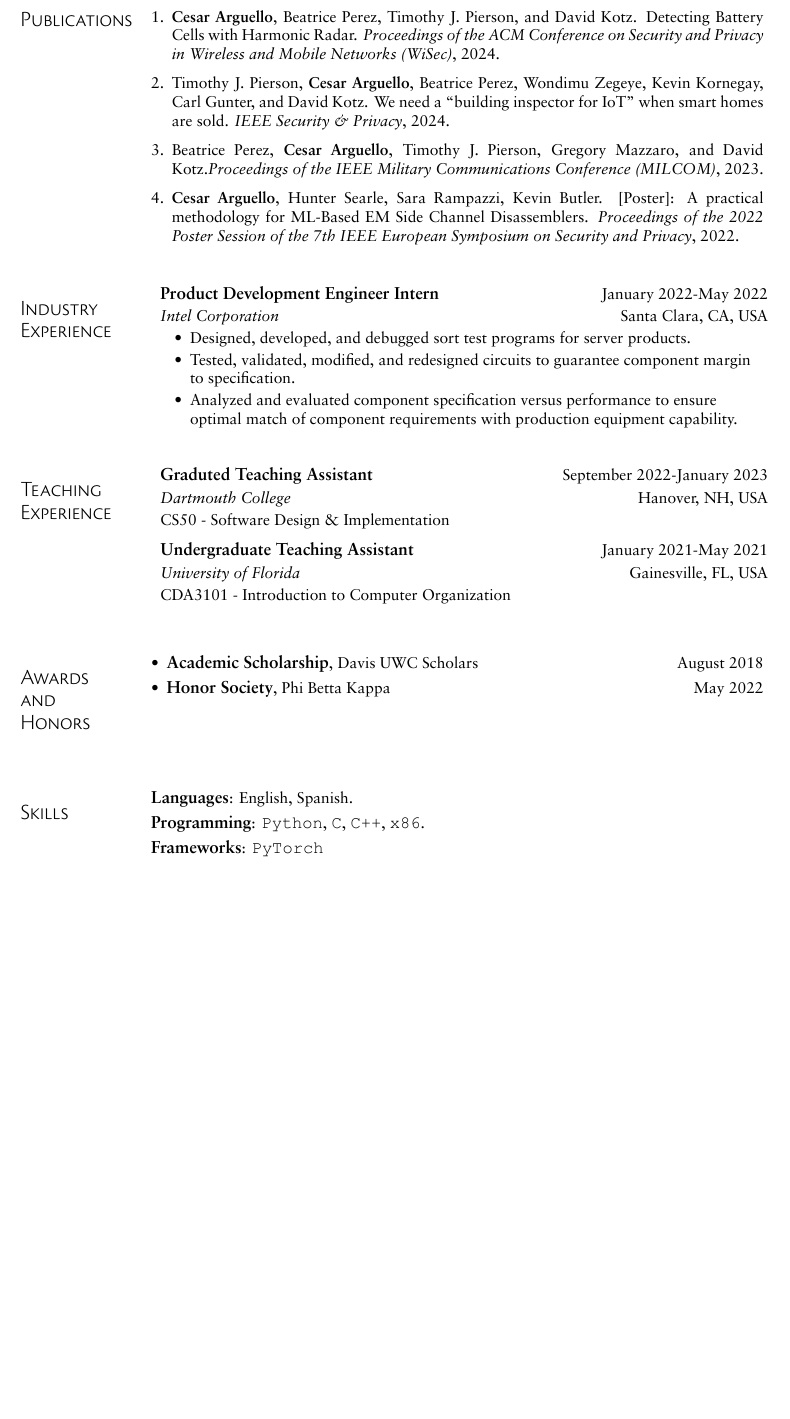
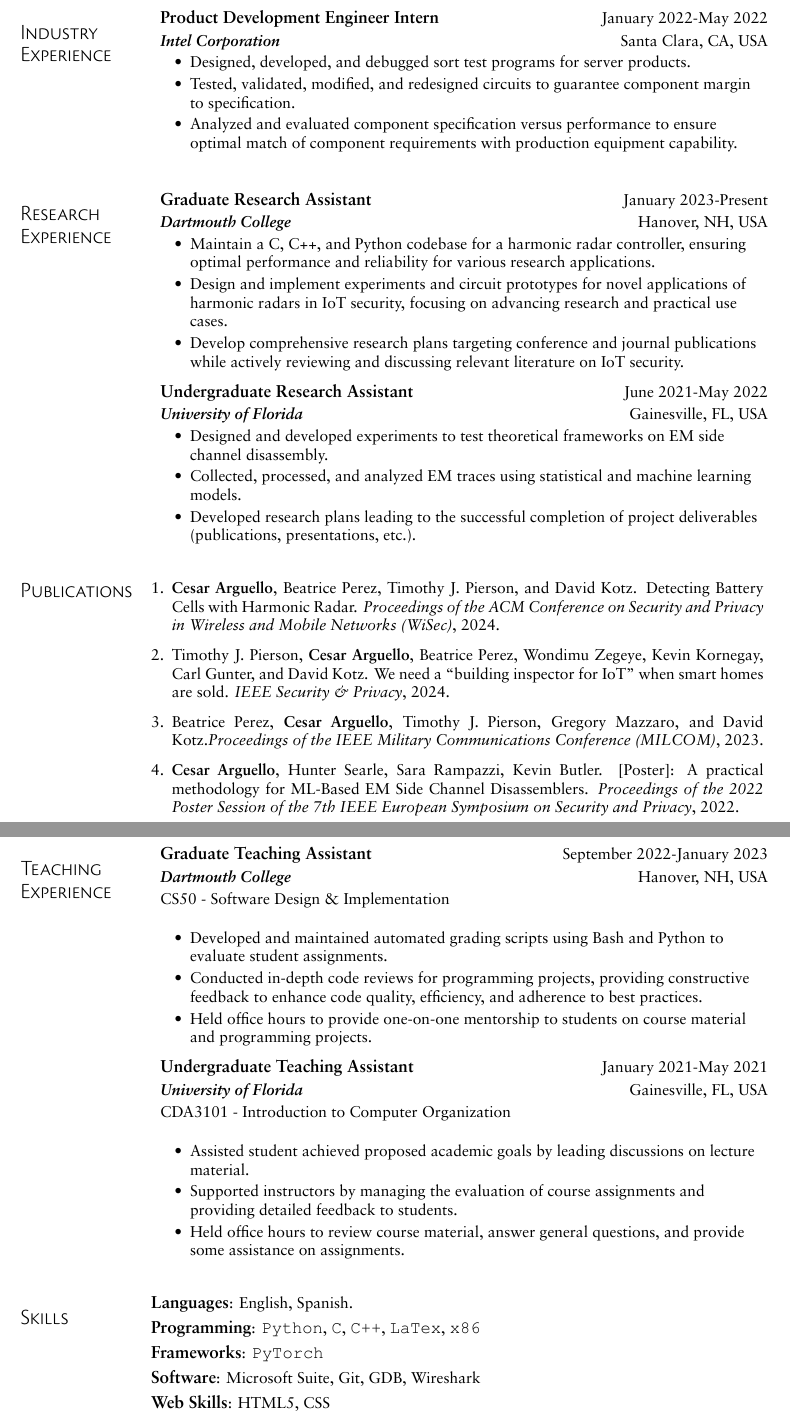
Before and after one commit to carguelloM/cv-resume, a LaTeX CV (resume.tex, which reads myresume.sty): part of the page before the commit and two parts of pages 1 and 2 of 2 after it, the two joined at a grey line, cut so that both start at the same text, the shorter picture padded with empty space. Compiled offline with XeLaTeX.

Commit message:
finished draft for both

```diff
--- a/myresume.sty
+++ b/myresume.sty
@@ -99,7 +99,7 @@
   \renewcommand{\arraystretch}{1.2}
     \begin{tabular}[t]{p{13.74cm}}
       \emph{#1} \hfill #2 \\
-      \textit{#3} \hfill #4 \\
+      \textbf{\textit{#3}} \hfill #4 \\
    \end{tabular}\vspace{-7pt}
 }
 
@@ -108,7 +108,7 @@
   \renewcommand{\arraystretch}{1.2}
     \begin{tabular}[t]{p{13.74cm}}
       \emph{#1} \hfill #2 \\
-      \textit{#3} \hfill #4 \\
+      \textbf{\textit{#3}} \hfill #4 \\
       #5 \\
     \end{tabular}\vspace{4pt}
 }
--- a/resume.tex
+++ b/resume.tex
@@ -49,18 +49,7 @@
 
 }
 
-% -------------------- PUBLICATIONS --------------------
-\sectionBlock{
-\section{Publications}
-}{
-\pubListStart
-\justifying
-\item \textbf{Cesar Arguello}, Beatrice Perez, Timothy J. Pierson, and David Kotz. Detecting Battery Cells with Harmonic Radar. \textit{Proceedings of the ACM Conference on Security and Privacy in Wireless and Mobile Networks (WiSec)}, 2024.
-\item Timothy J. Pierson, \textbf{Cesar Arguello}, Beatrice Perez, Wondimu Zegeye, Kevin Kornegay, Carl Gunter, and David Kotz. We need a “building inspector for IoT” when smart homes are sold. \textit{IEEE Security \& Privacy}, 2024.
-\item Beatrice Perez, \textbf{Cesar Arguello}, Timothy J. Pierson, Gregory Mazzaro, and David Kotz.\textit{Proceedings of the IEEE Military Communications Conference (MILCOM)}, 2023.
-\item \textbf{Cesar Arguello}, Hunter Searle, Sara Rampazzi, Kevin Butler. [Poster]: A practical methodology for ML-Based EM Side Channel Disassemblers. \textit{Proceedings of the 2022 Poster Session of the 7th IEEE European Symposium on Security and Privacy}, 2022.
-\pubListEnd
-}
+
 
 
 % -------------------- INDUSTRY EXPERIENCE --------------------
@@ -79,30 +68,78 @@
 \itemListEnd
 }
 
+% -------------------- RESEARCH EXPERIENCE --------------------
+\sectionBlock{
+\section{Research Experience}
+}{
+  \eduHeading
+  {Graduate Research Assistant}{January 2023-Present}
+  {Dartmouth College}{Hanover, NH, USA}
+  \itemListStart
+  \myItem{Maintain a C, C++, and Python codebase for a harmonic radar controller, ensuring optimal performance and reliability for various research applications.}
+  \myItem{Design and implement experiments and circuit prototypes for novel applications of harmonic radars in IoT security, focusing on advancing research and practical use cases.}
+  \myItem{Develop comprehensive research plans targeting conference and journal publications while actively reviewing and discussing relevant literature on IoT security.}
+  \itemListEnd
+
+\eduHeading
+{Undergraduate Research Assistant}{June 2021-May 2022}
+{University of Florida}{Gainesville, FL, USA}
+\itemListStart
+\myItem{Designed and developed experiments to test theoretical frameworks on EM side channel disassembly.}
+\myItem{Collected, processed, and analyzed EM traces using statistical and machine learning models.}
+\myItem{Developed research plans leading to the successful completion of project deliverables (publications, presentations, etc.).}
+\itemListEnd
+}
+
+\sectionBlock{
+\section{Publications}
+}{
+\pubListStart
+\justifying
+\item \textbf{Cesar Arguello}, Beatrice Perez, Timothy J. Pierson, and David Kotz. Detecting Battery Cells with Harmonic Radar. \textit{Proceedings of the ACM Conference on Security and Privacy in Wireless and Mobile Networks (WiSec)}, 2024.
+\item Timothy J. Pierson, \textbf{Cesar Arguello}, Beatrice Perez, Wondimu Zegeye, Kevin Kornegay, Carl Gunter, and David Kotz. We need a “building inspector for IoT” when smart homes are sold. \textit{IEEE Security \& Privacy}, 2024.
+\item Beatrice Perez, \textbf{Cesar Arguello}, Timothy J. Pierson, Gregory Mazzaro, and David Kotz.\textit{Proceedings of the IEEE Military Communications Conference (MILCOM)}, 2023.
+\item \textbf{Cesar Arguello}, Hunter Searle, Sara Rampazzi, Kevin Butler. [Poster]: A practical methodology for ML-Based EM Side Channel Disassemblers. \textit{Proceedings of the 2022 Poster Session of the 7th IEEE European Symposium on Security and Privacy}, 2022.
+\pubListEnd
+}
+
 %---------------- TEACHING EXPERIENCE -------------------------\begin{itemize}
 \sectionBlock{
   \section{Teaching Experience}
 }{
 \teachHeading
-    {Graduted Teaching Assistant}{September 2022-January 2023}
+    {Graduate Teaching Assistant}{September 2022-January 2023}
     {Dartmouth College}{Hanover, NH, USA}
     {CS50 - Software Design \& Implementation}
+    \itemListStart
+    \myItem{Developed and maintained automated grading scripts using Bash and Python to evaluate student assignments.}
+    \myItem{Conducted in-depth code reviews for programming projects, providing constructive feedback to enhance code quality, efficiency, and adherence to best practices.}
+    \myItem{Held office hours to provide one-on-one mentorship to students on course material and programming projects.}
+    \itemListEnd
 \teachHeading
     {Undergraduate Teaching Assistant}{January 2021-May 2021}
     {University of Florida}{Gainesville, FL, USA}
     {CDA3101 - Introduction to Computer Organization}
+    \itemListStart
+    \myItem{Assisted student achieved proposed academic goals by leading discussions on lecture material.}
+    \myItem{Supported instructors by managing the evaluation of course assignments and providing detailed feedback to students.}
+    \myItem{Held office hours to review course material, answer general questions, and provide some assistance on assignments.}
+    \itemListEnd
 }
 
+% -------------------- PUBLICATIONS --------------------
+
+
 % -------------------- AWARDS & HONORS --------------------
-\sectionBlock{
-\section{Awards\\and\\Honors}
-}{
-\awardListStart
-\justifying
-\item \emph{Academic Scholarship}, Davis UWC Scholars \hfill August 2018
-\item \emph{Honor Society}, Phi Betta Kappa \hfill May 2022
-\awardListEnd
-}
+% \sectionBlock{
+% \section{Awards\\and\\Honors}
+% }{
+% \awardListStart
+% \justifying
+% \item \emph{Academic Scholarship}, Davis UWC Scholars \hfill August 2018
+% \item \emph{Honor Society}, Phi Betta Kappa \hfill May 2022
+% \awardListEnd
+% }
 
 % -------------------- SKILLS --------------------
 \sectionBlock{
@@ -111,8 +148,10 @@
 \skillListStart
 \justifying
 \item \emph{Languages}: English, Spanish.
-\item \emph{Programming}: {\Courier \fontsize{11pt}{11pt}\selectfont Python}, {\Courier \fontsize{11pt}{11pt}\selectfont C}, {\Courier \fontsize{11pt}{11pt}\selectfont C++}, {\Courier \fontsize{11pt}{11pt}\selectfont x86}.
+\item \emph{Programming}: {\Courier \fontsize{11pt}{11pt}\selectfont Python}, {\Courier \fontsize{11pt}{11pt}\selectfont C}, {\Courier \fontsize{11pt}{11pt}\selectfont C++},  {\Courier \fontsize{11pt}{11pt}\selectfont LaTex}, {\Courier \fontsize{11pt}{11pt}\selectfont x86}
 \item \emph{Frameworks}: {\Courier \fontsize{11pt}{11pt}\selectfont PyTorch}
+\item \emph{Software}: Microsoft Suite, Git, GDB, Wireshark
+\item \emph{Web Skills}: HTML5, CSS
 \skillListEnd
 }
 
```
Also changed, not shown: resume.pdf, 1 other file.
